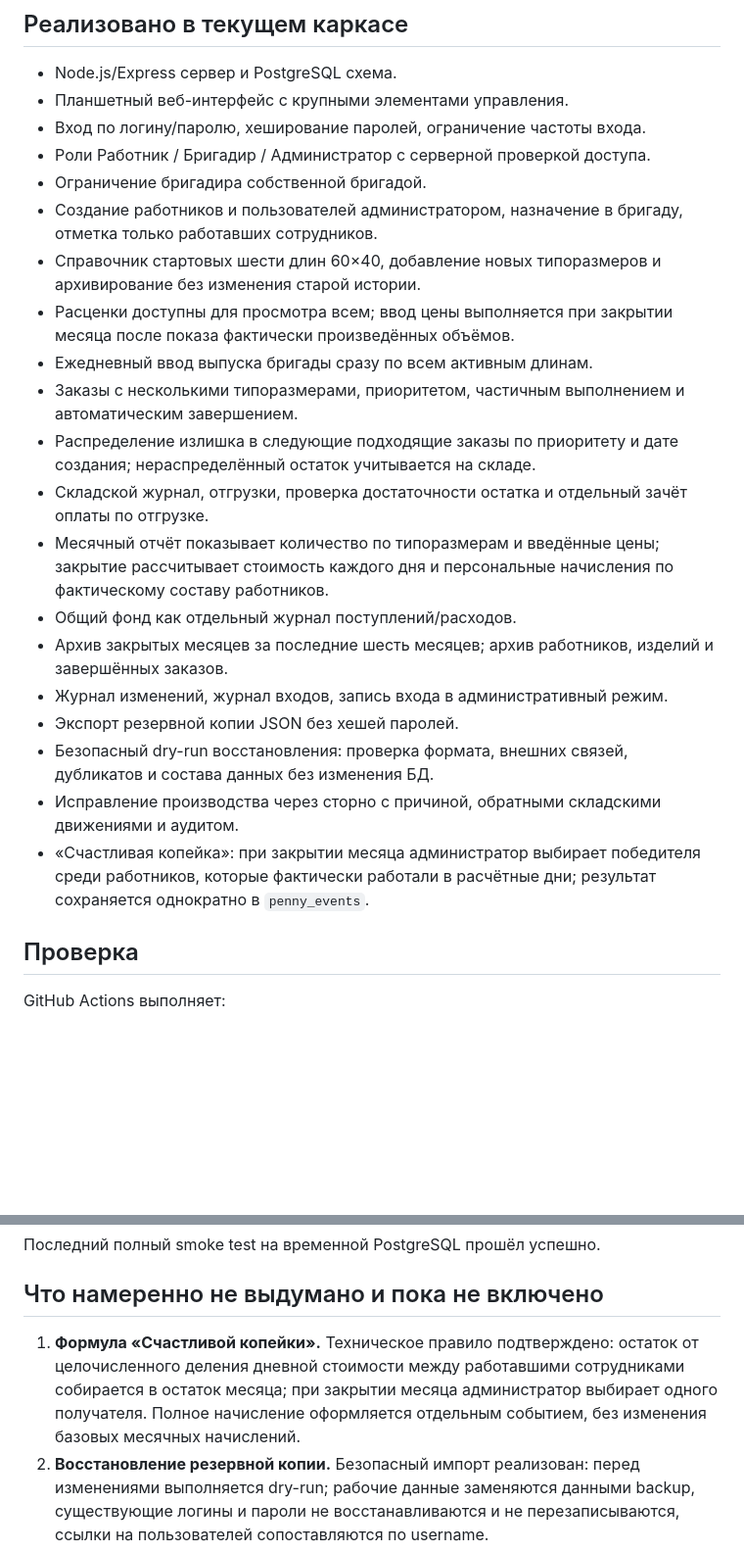
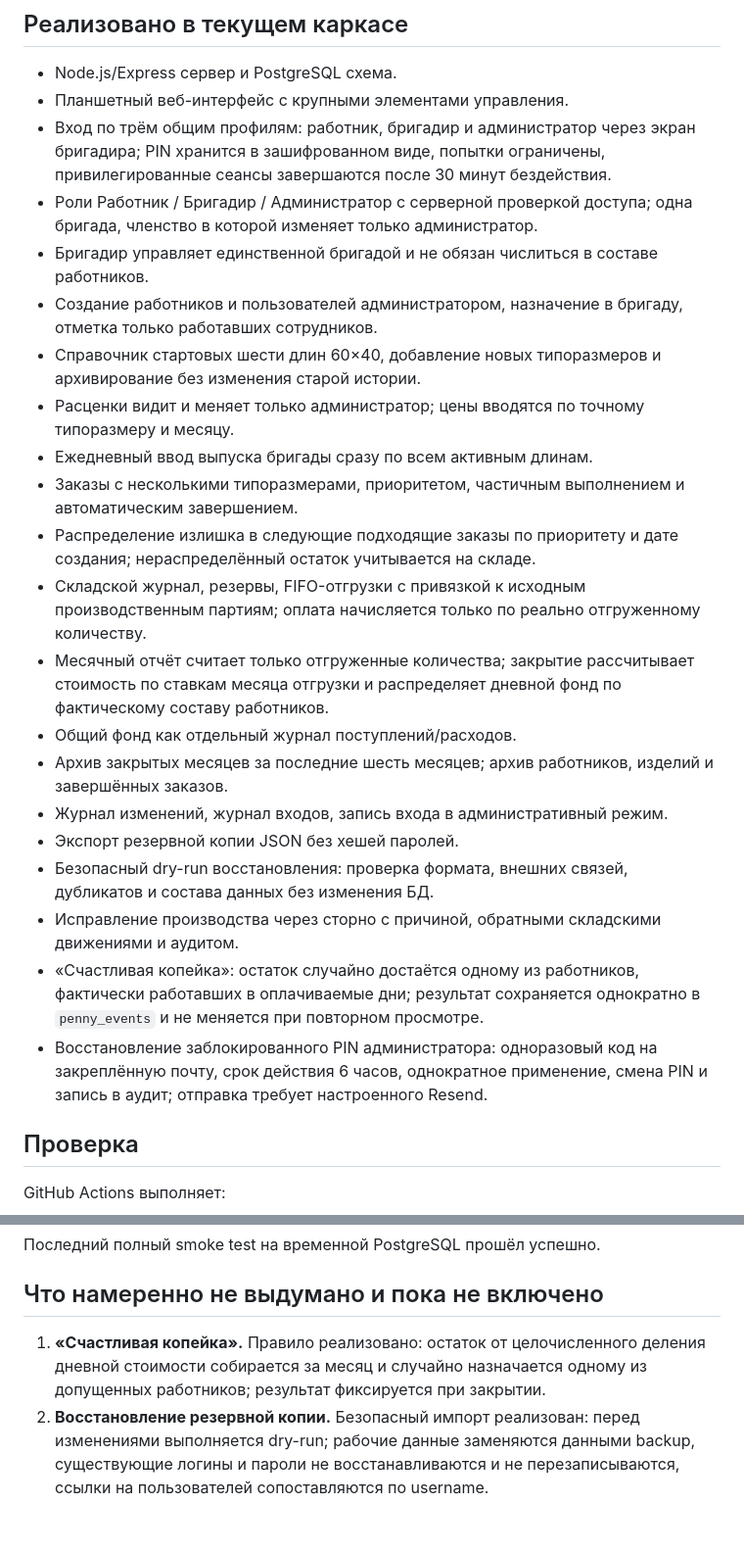
Before and after one commit to Egor2555/Proect_chappi_kopejka, a Markdown page: docs/IMPLEMENTATION_STATUS.md, 2 parts joined by grey strips. Shown at 98% size. Rendered like a GitHub page; blank space fills up the shorter version.

Commit message:
Refresh implementation status for current business rules

```diff
--- a/docs/IMPLEMENTATION_STATUS.md
+++ b/docs/IMPLEMENTATION_STATUS.md
@@ -7,24 +7,25 @@
 
 - Node.js/Express сервер и PostgreSQL схема.
 - Планшетный веб-интерфейс с крупными элементами управления.
-- Вход по логину/паролю, хеширование паролей, ограничение частоты входа.
-- Роли Работник / Бригадир / Администратор с серверной проверкой доступа.
-- Ограничение бригадира собственной бригадой.
+- Вход по трём общим профилям: работник, бригадир и администратор через экран бригадира; PIN хранится в зашифрованном виде, попытки ограничены, привилегированные сеансы завершаются после 30 минут бездействия.
+- Роли Работник / Бригадир / Администратор с серверной проверкой доступа; одна бригада, членство в которой изменяет только администратор.
+- Бригадир управляет единственной бригадой и не обязан числиться в составе работников.
 - Создание работников и пользователей администратором, назначение в бригаду, отметка только работавших сотрудников.
 - Справочник стартовых шести длин 60×40, добавление новых типоразмеров и архивирование без изменения старой истории.
-- Расценки доступны для просмотра всем; ввод цены выполняется при закрытии месяца после показа фактически произведённых объёмов.
+- Расценки видит и меняет только администратор; цены вводятся по точному типоразмеру и месяцу.
 - Ежедневный ввод выпуска бригады сразу по всем активным длинам.
 - Заказы с несколькими типоразмерами, приоритетом, частичным выполнением и автоматическим завершением.
 - Распределение излишка в следующие подходящие заказы по приоритету и дате создания; нераспределённый остаток учитывается на складе.
-- Складской журнал, отгрузки, проверка достаточности остатка и отдельный зачёт оплаты по отгрузке.
-- Месячный отчёт показывает количество по типоразмерам и введённые цены; закрытие рассчитывает стоимость каждого дня и персональные начисления по фактическому составу работников.
+- Складской журнал, резервы, FIFO-отгрузки с привязкой к исходным производственным партиям; оплата начисляется только по реально отгруженному количеству.
+- Месячный отчёт считает только отгруженные количества; закрытие рассчитывает стоимость по ставкам месяца отгрузки и распределяет дневной фонд по фактическому составу работников.
 - Общий фонд как отдельный журнал поступлений/расходов.
 - Архив закрытых месяцев за последние шесть месяцев; архив работников, изделий и завершённых заказов.
 - Журнал изменений, журнал входов, запись входа в административный режим.
 - Экспорт резервной копии JSON без хешей паролей.
 - Безопасный dry-run восстановления: проверка формата, внешних связей, дубликатов и состава данных без изменения БД.
 - Исправление производства через сторно с причиной, обратными складскими движениями и аудитом.
-- «Счастливая копейка»: при закрытии месяца администратор выбирает победителя среди работников, которые фактически работали в расчётные дни; результат сохраняется однократно в `penny_events`.
+- «Счастливая копейка»: остаток случайно достаётся одному из работников, фактически работавших в оплачиваемые дни; результат сохраняется однократно в `penny_events` и не меняется при повторном просмотре.
+- Восстановление заблокированного PIN администратора: одноразовый код на закреплённую почту, срок действия 6 часов, однократное применение, смена PIN и запись в аудит; отправка требует настроенного Resend.
 
 ## Проверка
 
@@ -38,7 +39,7 @@ GitHub Actions выполняет:
 
 ## Что намеренно не выдумано и пока не включено
 
-1. **Формула «Счастливой копейки».** Техническое правило подтверждено: остаток от целочисленного деления дневной стоимости между работавшими сотрудниками собирается в остаток месяца; при закрытии месяца администратор выбирает одного получателя. Полное начисление оформляется отдельным событием, без изменения базовых месячных начислений.
+1. **«Счастливая копейка».** Правило реализовано: остаток от целочисленного деления дневной стоимости собирается за месяц и случайно назначается одному из допущенных работников; результат фиксируется при закрытии.
 2. **Восстановление резервной копии.** Безопасный импорт реализован: перед изменениями выполняется dry-run; рабочие данные заменяются данными backup, существующие логины и пароли не восстанавливаются и не перезаписываются, ссылки на пользователей сопоставляются по username.
 3. **Развёртывание.** Dockerfile и конфигурация Railway подготовлены, но реальный облачный сервис и постоянная база данных не создавались. Нужны выбранный хостинг, подключённая PostgreSQL и безопасные секреты. Нельзя считать приложение уже опубликованным.
 4. **Перенос старых данных.** Старые V5.031/V5.034 остаются историческими версиями. Импорт их `data.json` не выполнялся; перед переносом нужна отдельная проверенная миграция.
```
